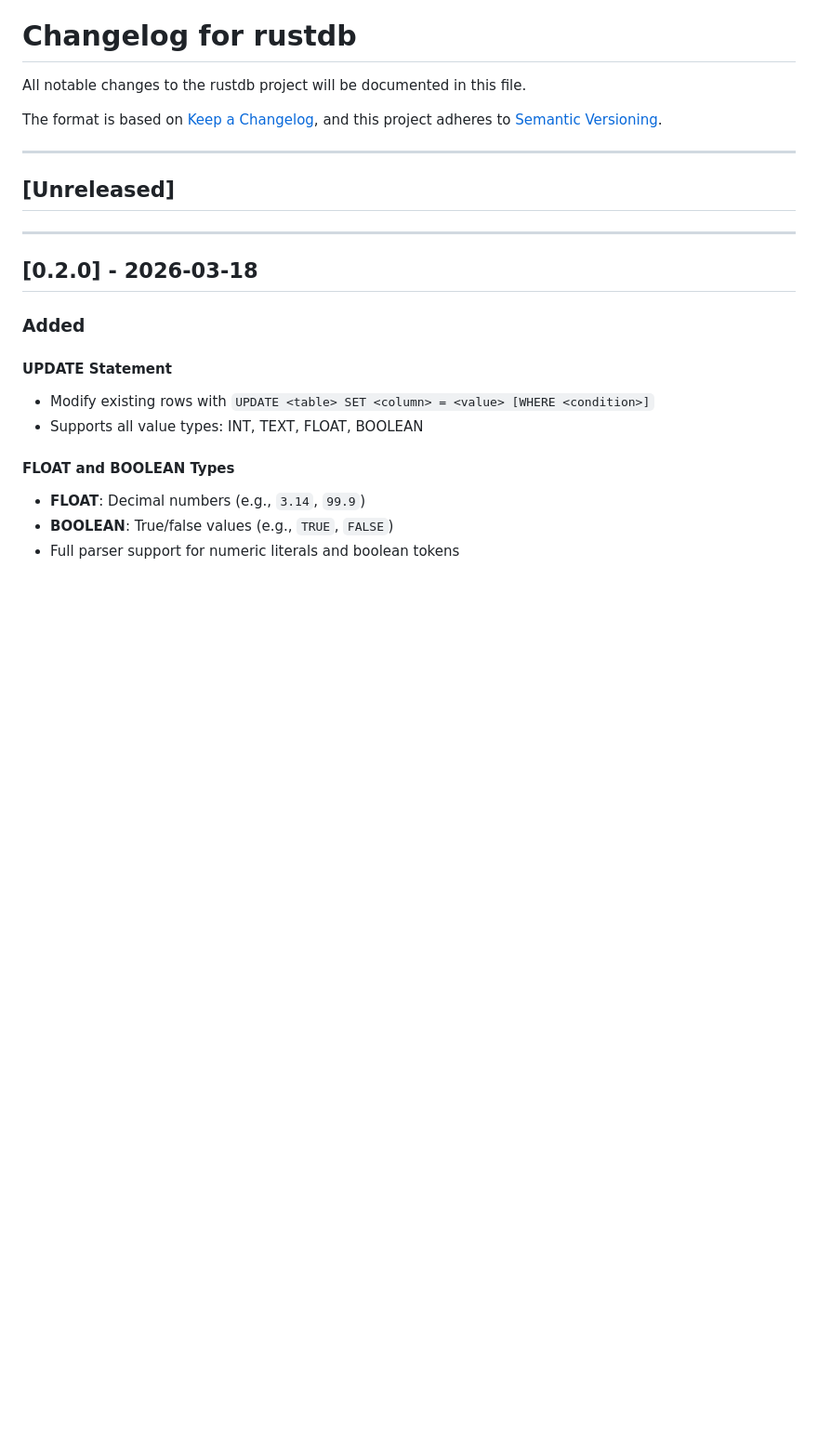
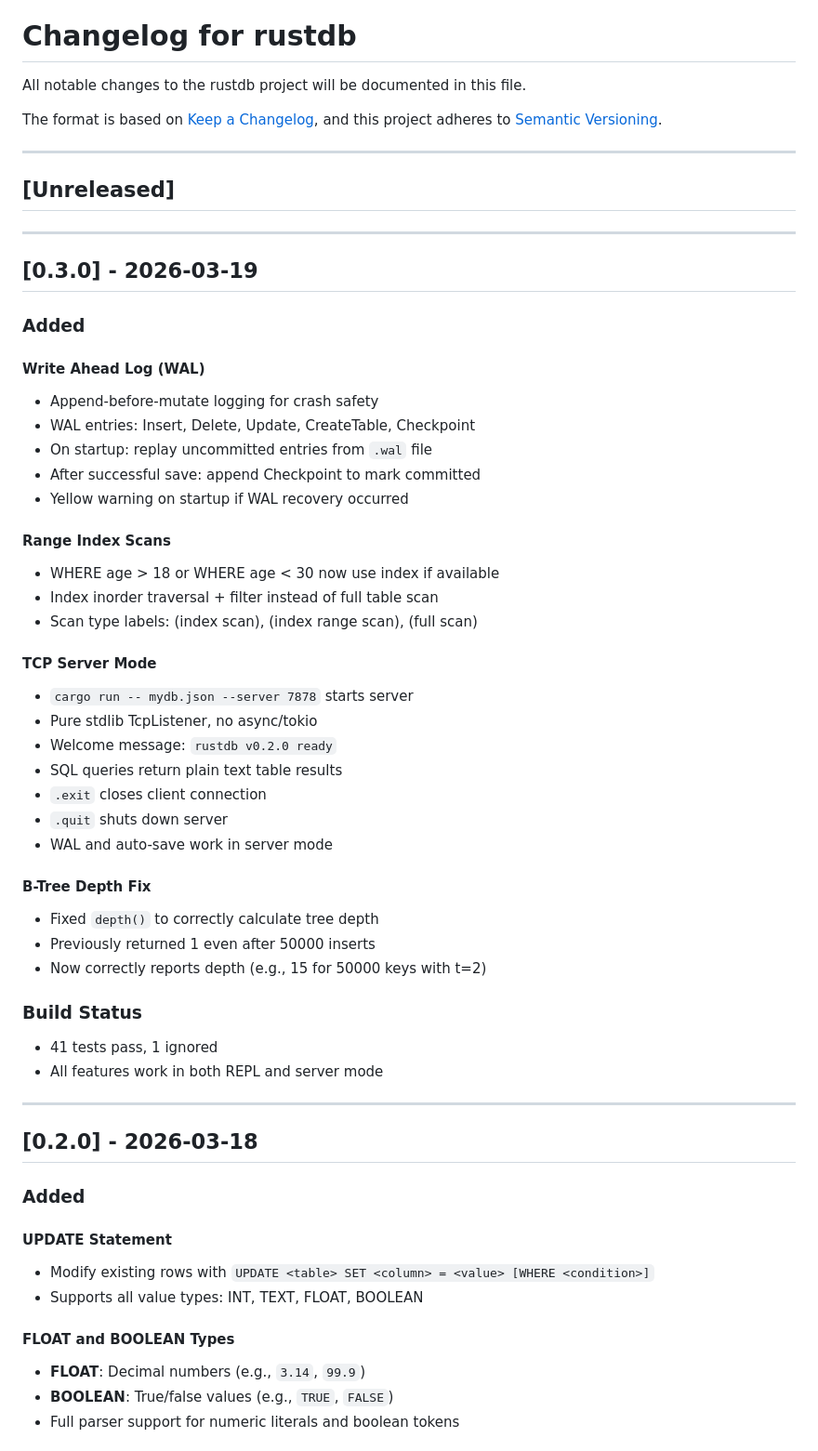
Before and after one commit to ZeroiJ/database-engine, a Markdown page: CHANGELOG.md, the part around the change. Shown at 93% size. Rendered like a GitHub page; blank space fills up the shorter version.

Commit message:
Update CHANGELOG.md for v0.3.0 release

```diff
--- a/CHANGELOG.md
+++ b/CHANGELOG.md
@@ -8,6 +8,42 @@ and this project adheres to [Semantic Versioning](https://semver.org/spec/v2.0.0
 ---
 
 ## [Unreleased]
+
+---
+
+## [0.3.0] - 2026-03-19
+
+### Added
+
+#### Write Ahead Log (WAL)
+- Append-before-mutate logging for crash safety
+- WAL entries: Insert, Delete, Update, CreateTable, Checkpoint
+- On startup: replay uncommitted entries from `.wal` file
+- After successful save: append Checkpoint to mark committed
+- Yellow warning on startup if WAL recovery occurred
+
+#### Range Index Scans
+- WHERE age > 18 or WHERE age < 30 now use index if available
+- Index inorder traversal + filter instead of full table scan
+- Scan type labels: (index scan), (index range scan), (full scan)
+
+#### TCP Server Mode
+- `cargo run -- mydb.json --server 7878` starts server
+- Pure stdlib TcpListener, no async/tokio
+- Welcome message: `rustdb v0.2.0 ready`
+- SQL queries return plain text table results
+- `.exit` closes client connection
+- `.quit` shuts down server
+- WAL and auto-save work in server mode
+
+#### B-Tree Depth Fix
+- Fixed `depth()` to correctly calculate tree depth
+- Previously returned 1 even after 50000 inserts
+- Now correctly reports depth (e.g., 15 for 50000 keys with t=2)
+
+### Build Status
+- 41 tests pass, 1 ignored
+- All features work in both REPL and server mode
 
 ---
 
```
